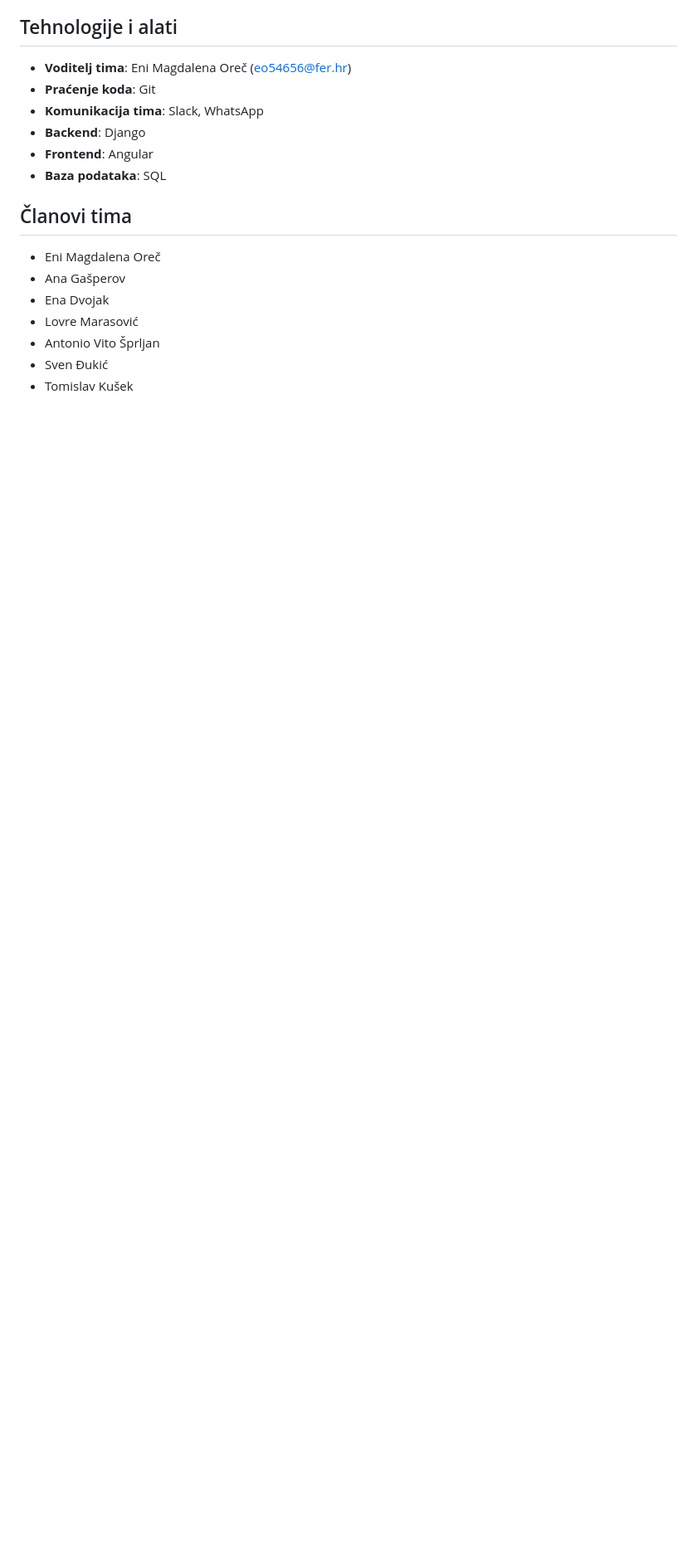
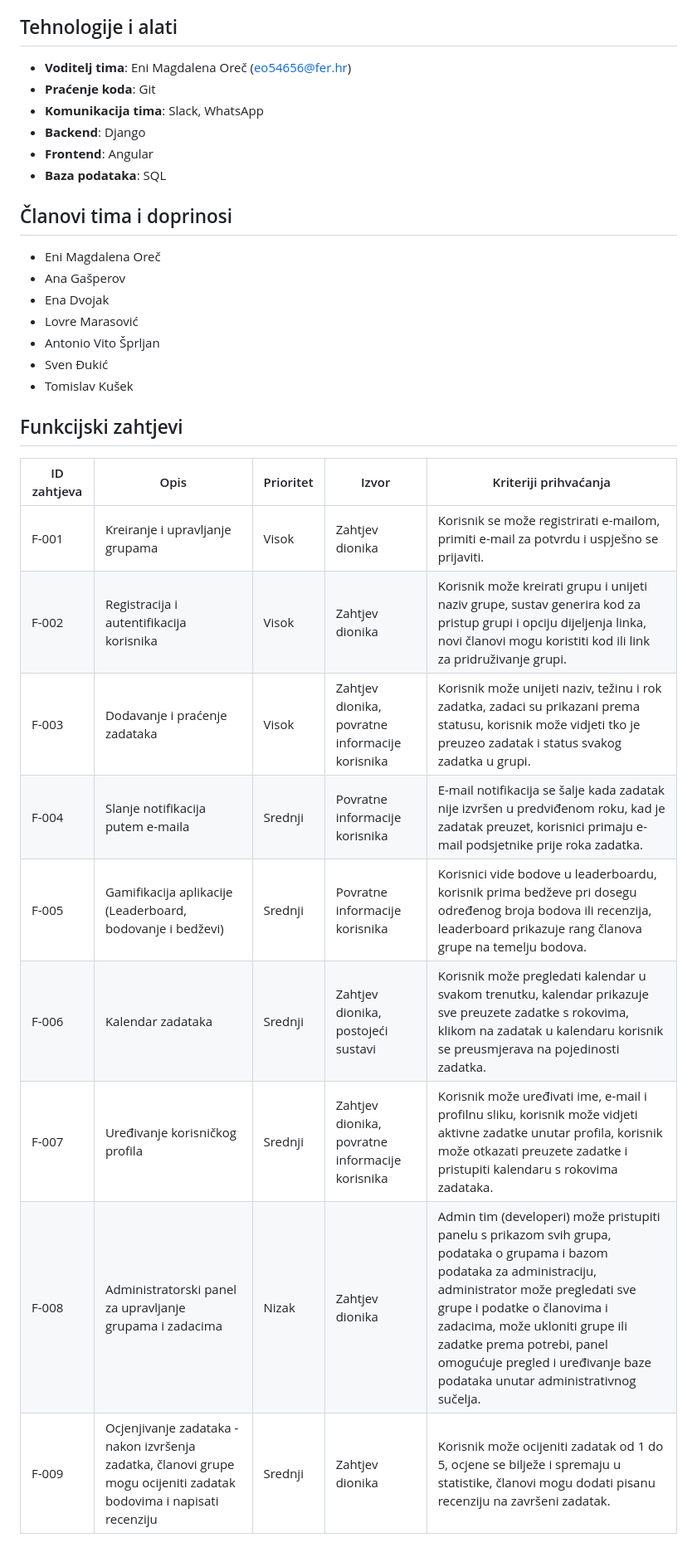
Before and after one commit to enimagdalenaorec/TaskMates, a Markdown page: readME.md, the part around one of its changes. Shown at 83% size. GitHub-like rendering; blank space fills up the shorter version.

```diff
--- a/readME.md
+++ b/readME.md
@@ -118,7 +119,7 @@ Aplikacija koristi **OAuth 2.0** za autentifikaciju i autorizaciju korisnika, pr
 - **Frontend**: Angular
 - **Baza podataka**: SQL
 
-## Članovi tima
+## Članovi tima i doprinosi
 
 - Eni Magdalena Oreč
 - Ana Gašperov
@@ -127,3 +128,17 @@ Aplikacija koristi **OAuth 2.0** za autentifikaciju i autorizaciju korisnika, pr
 - Antonio Vito Šprljan
 - Sven Đukić
 - Tomislav Kušek
+
+## Funkcijski zahtjevi
+
+| ID zahtjeva | Opis                                                                                          | Prioritet | Izvor                     | Kriteriji prihvaćanja                                                                                         |
+|-------------|-----------------------------------------------------------------------------------------------|-----------|---------------------------|---------------------------------------------------------------------------------------------------------------|
+| F-001       | Kreiranje i upravljanje grupama                       | Visok     | Zahtjev dionika          | Korisnik se može registrirati e-mailom, primiti e-mail za potvrdu i uspješno se prijaviti.                  |
+| F-002       | Registracija i autentifikacija korisnika                       | Visok     | Zahtjev dionika          | Korisnik može kreirati grupu i unijeti naziv grupe, sustav generira kod za pristup grupi i opciju dijeljenja linka, novi članovi mogu koristiti kod ili link za pridruživanje grupi.                   |
+| F-003       | Dodavanje i praćenje zadataka                      | Visok     | Zahtjev dionika, povratne informacije korisnika          | Korisnik može unijeti naziv, težinu i rok zadatka, zadaci su prikazani prema statusu, korisnik može vidjeti tko je preuzeo zadatak i status svakog zadatka u grupi.                 |
+| F-004       | Slanje notifikacija putem e-maila                       | Srednji     | Povratne informacije korisnika          | E-mail notifikacija se šalje kada zadatak nije izvršen u predviđenom roku, kad je zadatak preuzet, korisnici primaju e-mail podsjetnike prije roka zadatka.                  |
+| F-005       | Gamifikacija aplikacije (Leaderboard, bodovanje i bedževi)                       | Srednji     | Povratne informacije korisnika          | Korisnici vide bodove u leaderboardu, korisnik prima bedževe pri dosegu određenog broja bodova ili recenzija, leaderboard prikazuje rang članova grupe na temelju bodova.          |
+| F-006       | Kalendar zadataka                       | Srednji     | Zahtjev dionika, postojeći sustavi          | Korisnik može pregledati kalendar u svakom trenutku, kalendar prikazuje sve preuzete zadatke s rokovima, klikom na zadatak u kalendaru korisnik se preusmjerava na pojedinosti zadatka.                  |
+| F-007       | Uređivanje korisničkog profila                       | Srednji     | Zahtjev dionika, povratne informacije korisnika          | Korisnik može uređivati ime, e-mail i profilnu sliku, korisnik može vidjeti aktivne zadatke unutar profila, korisnik može otkazati preuzete zadatke i pristupiti kalendaru s rokovima zadataka.                  |
+| F-008       | Administratorski panel za upravljanje grupama i zadacima                       | Nizak     | Zahtjev dionika          | Admin tim (developeri) može pristupiti panelu s prikazom svih grupa, podataka o grupama i bazom podataka za administraciju, administrator može pregledati sve grupe i podatke o članovima i zadacima, može ukloniti grupe ili zadatke prema potrebi, panel omogućuje pregled i uređivanje baze podataka unutar administrativnog sučelja.                  |
+| F-009       | Ocjenjivanje zadataka - nakon izvršenja zadatka, članovi grupe mogu ocijeniti zadatak bodovima i napisati recenziju                     | Srednji     | Zahtjev dionika          | Korisnik može ocijeniti zadatak od 1 do 5, ocjene se bilježe i spremaju u statistike, članovi mogu dodati pisanu recenziju na završeni zadatak.                  |
```
Also changed, not shown: other parts of readME.md (+1 -0 lines).
